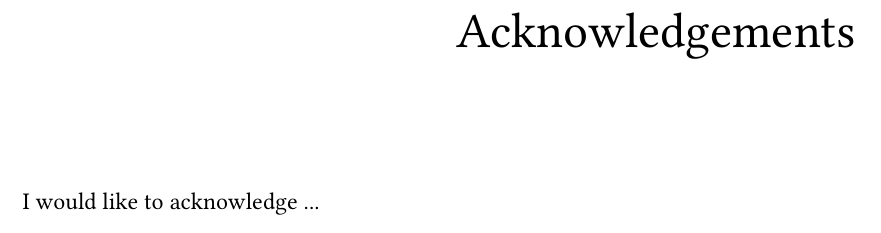
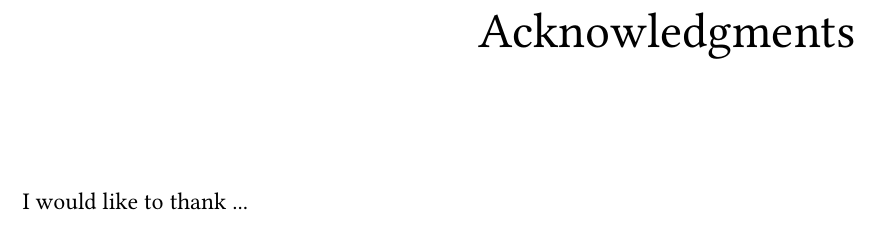
Before and after one commit to koikezlemma/phd_thesis_template, a LaTeX thesis (main.tex, which reads Manuscript/Acknowledgement/acknowledgement.tex, Manuscript/Acknowledgment/acknowledgment.tex, sokendai_thesis.cls): part of page 3 of 25, cut at the place of the change. Compiled offline with pdfLaTeX.

Commit message:
Changed the spelling of "Acknowledgment" and added .gitignore

```diff
--- a/Manuscript/Acknowledgement/acknowledgement.tex
+++ /dev/null
@@ -1,5 +0,0 @@
-\chapter*{Acknowledgements}
-
-I would like to acknowledge ...
-
-\mytodo[inline]{Write Acknowledgements.}
--- /dev/null
+++ b/Manuscript/Acknowledgment/acknowledgment.tex
@@ -0,0 +1,5 @@
+\chapter*{Acknowledgments}
+
+I would like to thank ...
+
+\mytodo[inline]{Write Acknowledgments.}
--- a/main.tex
+++ b/main.tex
@@ -12,7 +12,7 @@
 %  User-defined Commands
 % =====================================================
 
-\newcommand{\Order}{\mathcal{O}} % for computational complexity
+\newcommand{\Order}{\mathit{O}} % for computational complexity
 
 
 % =====================================================
--- a/sokendai_thesis.cls
+++ b/sokendai_thesis.cls
@@ -19,7 +19,7 @@
 % =========================================================================
 
 \NeedsTeXFormat{LaTeX2e}
-\ProvidesClass{sokendai_thesis}[2015/06/21 v1.3]
+\ProvidesClass{sokendai_thesis}[2015/11/22 v1.4]
 \LoadClass[12pt,a4paper,twoside]{book}
 
 
@@ -197,6 +197,14 @@
 
 \renewcommand{\maketitle}{
 
+% PDF title
+\hypersetup{
+  pdftitle={\@title},
+  pdfauthor={\@author},
+  pdfsubject={PhD Thesis},
+  pdfkeywords={\@keywords}
+}
+
 \begin{spacing}{2}
 \centering
 {\Huge \bfseries \@title}
```
Also changed, not shown: README.md, main.pdf, readme.pdf, main.tex (2 more changed lines), sokendai_thesis.cls (30 more changed lines), 1 other file.
